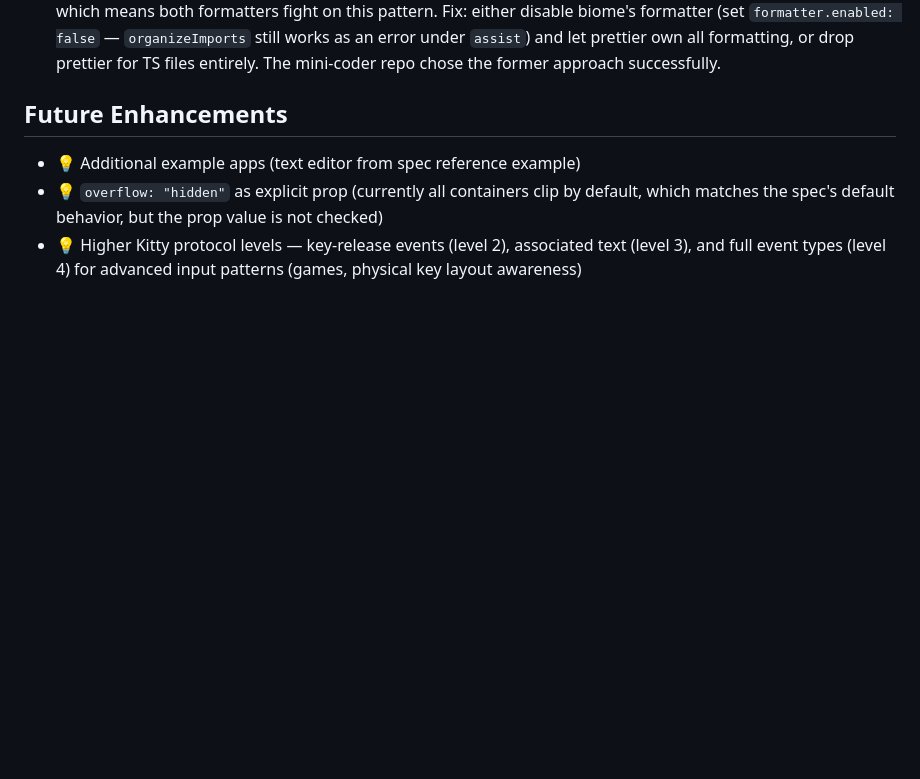
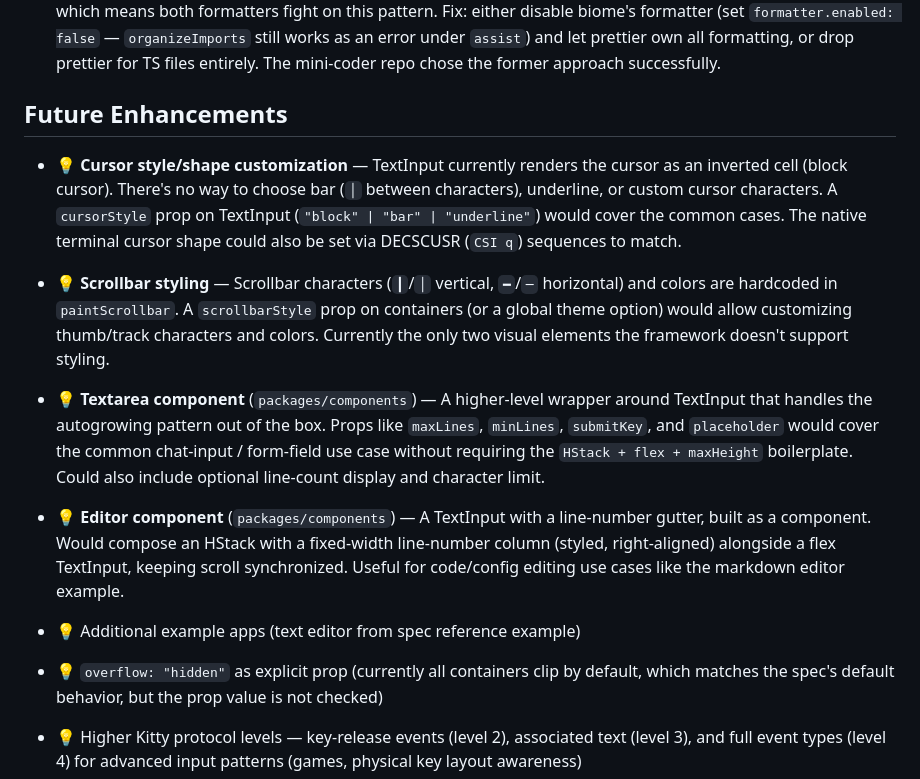
Before and after one commit to sacenox/cel-tui, a Markdown page: TODO.md, the part around the change. GitHub-like rendering; blank space fills up the shorter version.

Commit message:
docs(TODO): add cursor style, scrollbar styling, Textarea and Editor components

```diff
--- a/TODO.md
+++ b/TODO.md
@@ -50,6 +50,14 @@ Remaining work, known bugs, and planned improvements.
 
 ## Future Enhancements
 
+- 💡 **Cursor style/shape customization** — TextInput currently renders the cursor as an inverted cell (block cursor). There's no way to choose bar (`│` between characters), underline, or custom cursor characters. A `cursorStyle` prop on TextInput (`"block" | "bar" | "underline"`) would cover the common cases. The native terminal cursor shape could also be set via DECSCUSR (`CSI q`) sequences to match.
+
+- 💡 **Scrollbar styling** — Scrollbar characters (`┃`/`│` vertical, `━`/`─` horizontal) and colors are hardcoded in `paintScrollbar`. A `scrollbarStyle` prop on containers (or a global theme option) would allow customizing thumb/track characters and colors. Currently the only two visual elements the framework doesn't support styling.
+
+- 💡 **Textarea component** (`packages/components`) — A higher-level wrapper around TextInput that handles the autogrowing pattern out of the box. Props like `maxLines`, `minLines`, `submitKey`, and `placeholder` would cover the common chat-input / form-field use case without requiring the `HStack + flex + maxHeight` boilerplate. Could also include optional line-count display and character limit.
+
+- 💡 **Editor component** (`packages/components`) — A TextInput with a line-number gutter, built as a component. Would compose an HStack with a fixed-width line-number column (styled, right-aligned) alongside a flex TextInput, keeping scroll synchronized. Useful for code/config editing use cases like the markdown editor example.
+
 - 💡 Additional example apps (text editor from spec reference example)
 - 💡 `overflow: "hidden"` as explicit prop (currently all containers clip by default, which matches the spec's default behavior, but the prop value is not checked)
 - 💡 Higher Kitty protocol levels — key-release events (level 2), associated text (level 3), and full event types (level 4) for advanced input patterns (games, physical key layout awareness)
```
